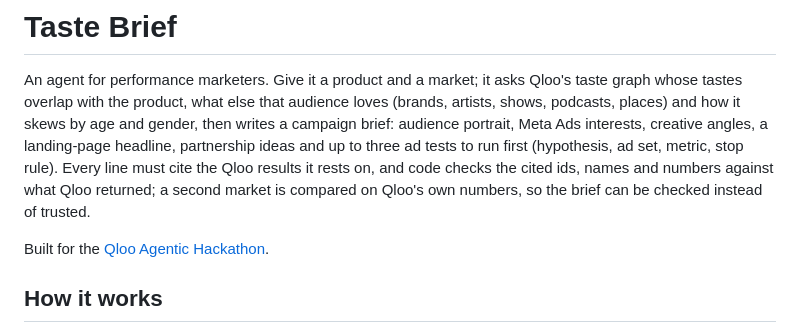
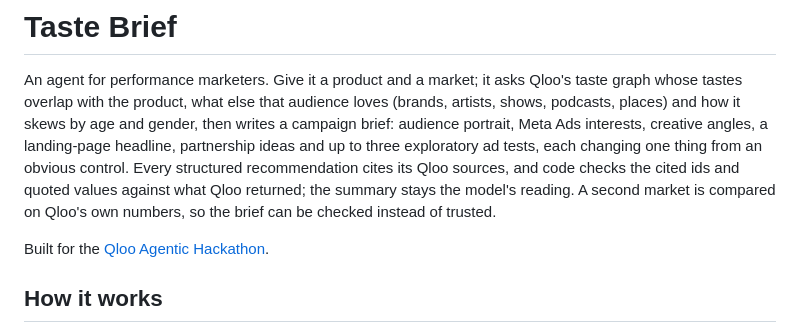
Before and after one commit to longtt-marketing/taste-brief, a Markdown page: README.md, the part around one of its changes. GitHub-like rendering.

```diff
--- a/README.md
+++ b/README.md
@@ -3,9 +3,10 @@
 An agent for performance marketers. Give it a product and a market; it asks Qloo's taste graph whose tastes overlap with
 the product, what else that audience loves (brands, artists, shows, podcasts, places) and how it skews by age and gender,
 then writes a campaign brief: audience portrait, Meta Ads interests, creative angles, a landing-page headline,
-partnership ideas and up to three ad tests to run first (hypothesis, ad set, metric, stop rule). Every line must cite the
-Qloo results it rests on, and code checks the cited ids, names and numbers against what Qloo returned; a second market is
-compared on Qloo's own numbers, so the brief can be checked instead of trusted.
+partnership ideas and up to three exploratory ad tests, each changing one thing from an obvious control. Every structured
+recommendation cites its Qloo sources, and code checks the cited ids and quoted values against what Qloo returned; the
+summary stays the model's reading. A second market is compared on Qloo's own numbers, so the brief can be checked instead
+of trusted.
 
 Built for the [Qloo Agentic Hackathon](https://qloo.devpost.com/).
 
```
Also changed, not shown: other parts of README.md (+4 -3 lines), docs/screenshots/1-brief.png (deleted), docs/screenshots/1-what-to-test.png (added), docs/screenshots/2-brief.png (added), docs/screenshots/2-compare.png (deleted), docs/screenshots/3-plain-vs-qloo.png (added), 9 other files.
